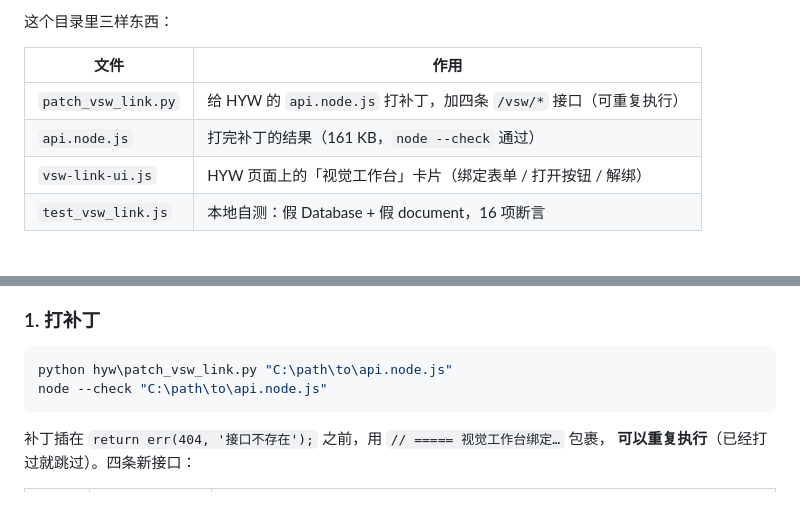
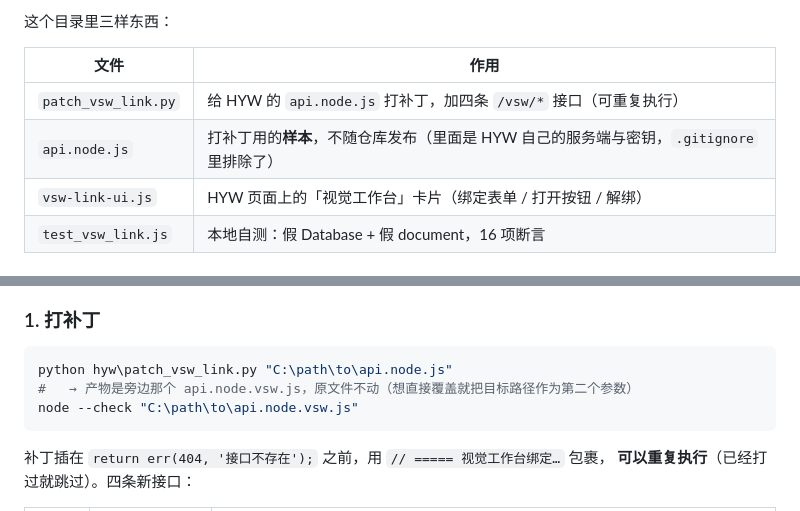
Before and after one commit to silentwinter127-cv2/vsw-workbench, a Markdown page: hyw/README.md, 2 parts joined by grey strips. Rendered like a GitHub page.

Commit message:
hyw 说明补齐：补丁产物是 api.node.vsw.js，原文件不动
另外写清楚 hyw/api.node.js 是打补丁用的样本、不进仓库（里面有 HYW 自己的服务端与密钥）。
已验证：对用户给的原始 156,862 字节文件重打一次，产物 161,490 字节、SHA256 与工作区
那份逐字节一致，node --check 通过，四条 /vsw/* 路由都在，对已打过的文件再打是 +0 字符。

````diff
--- a/hyw/README.md
+++ b/hyw/README.md
@@ -9,7 +9,7 @@
 | 文件 | 作用 |
 | --- | --- |
 | `patch_vsw_link.py` | 给 HYW 的 `api.node.js` 打补丁，加四条 `/vsw/*` 接口（可重复执行） |
-| `api.node.js` | 打完补丁的结果（161 KB，`node --check` 通过） |
+| `api.node.js` | 打补丁用的**样本**，不随仓库发布（里面是 HYW 自己的服务端与密钥，`.gitignore` 里排除了） |
 | `vsw-link-ui.js` | HYW 页面上的「视觉工作台」卡片（绑定表单 / 打开按钮 / 解绑） |
 | `test_vsw_link.js` | 本地自测：假 Database + 假 document，16 项断言 |
 
@@ -64,7 +64,8 @@ HYW 后端                      视觉工作台
 
 ```powershell
 python hyw\patch_vsw_link.py "C:\path\to\api.node.js"
-node --check "C:\path\to\api.node.js"
+#   → 产物是旁边那个 api.node.vsw.js，原文件不动（想直接覆盖就把目标路径作为第二个参数）
+node --check "C:\path\to\api.node.vsw.js"
 ```
 
 补丁插在 `return err(404, '接口不存在');` 之前，用 `// ===== 视觉工作台绑定…` 包裹，
````
